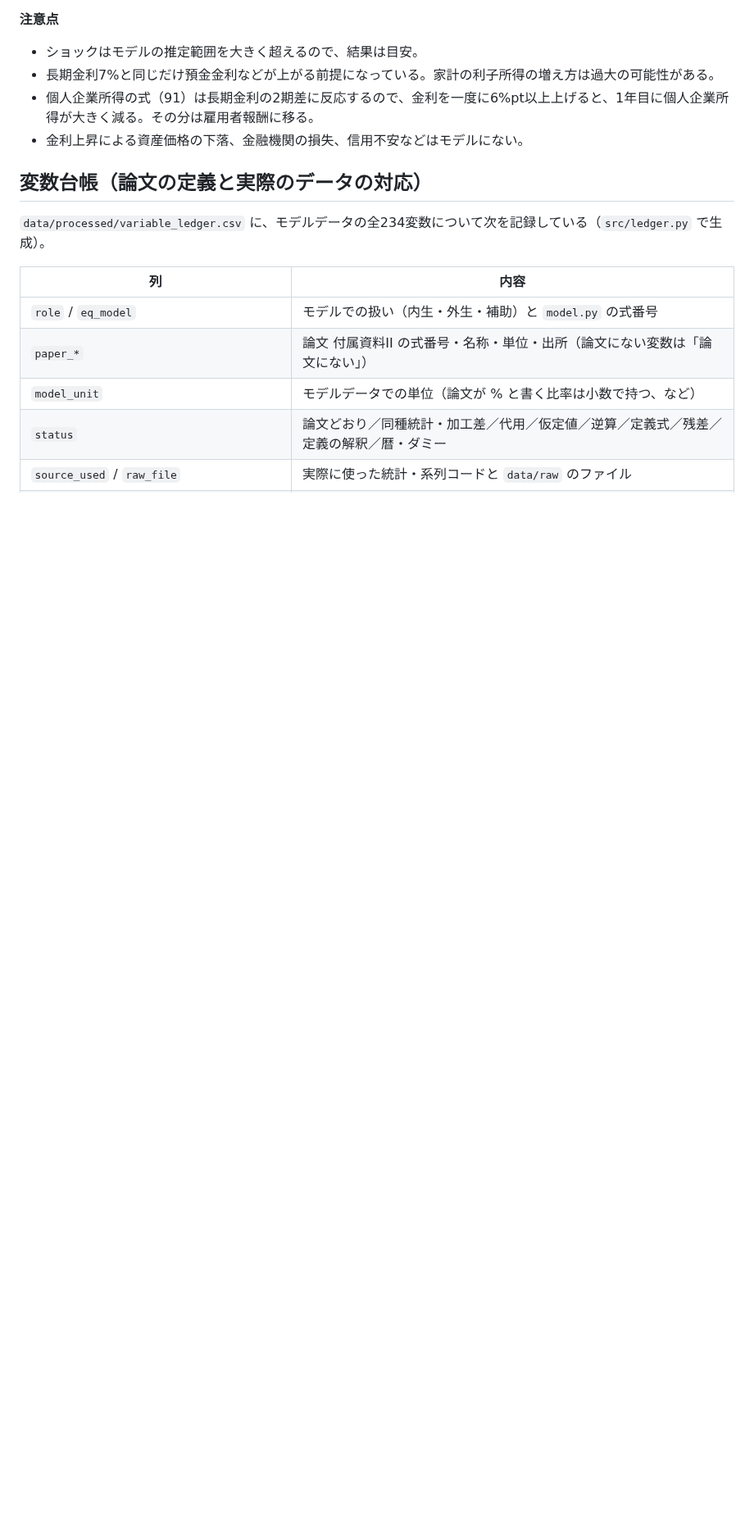
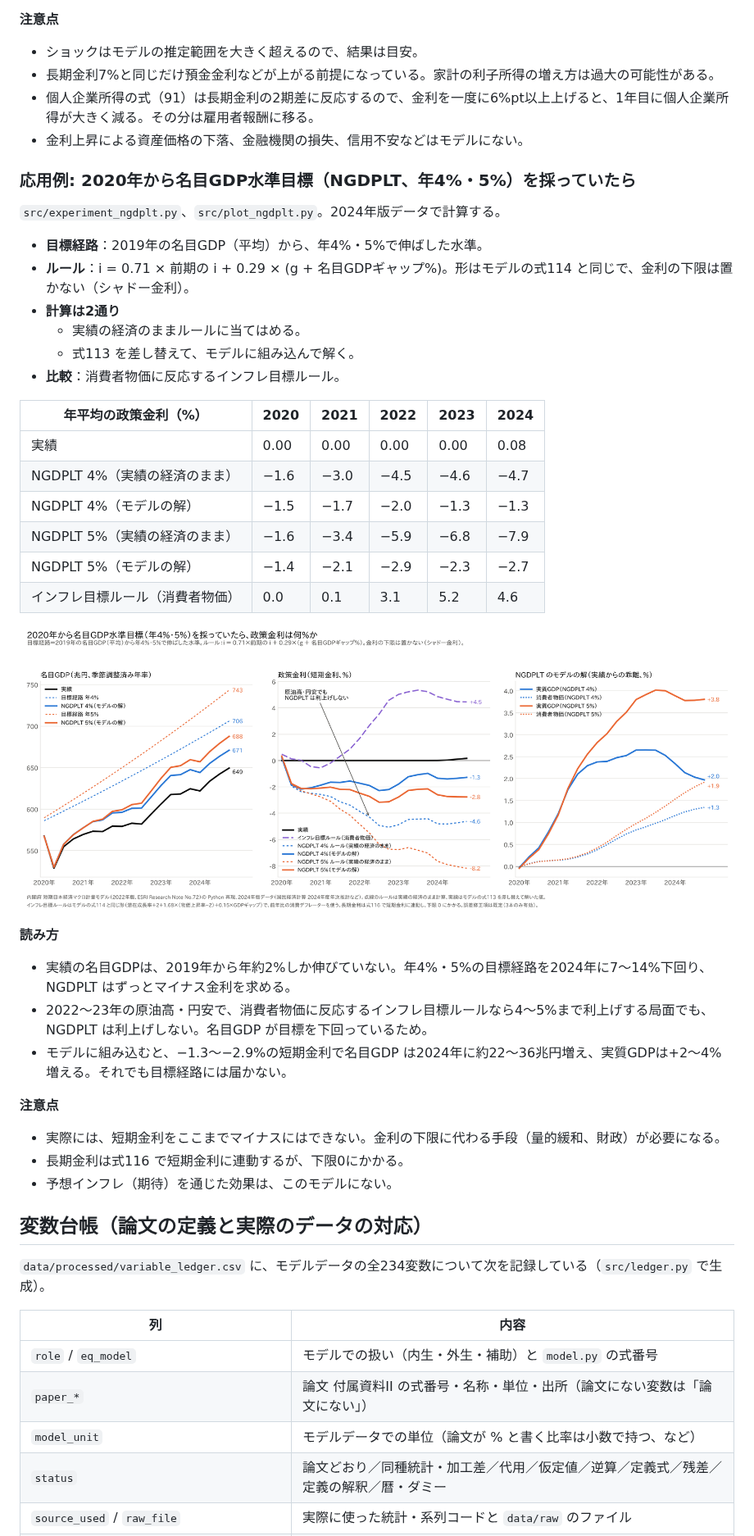
Before and after one commit to p72/esri-short-run-macro-model, a Markdown page: README.md, the part around one of its changes. Shown at 82% size. Drawn GitHub-style; pictures changed too: output/ngdplt.png (added); blank space fills up the shorter version.

Commit message:
名目GDP水準目標（2020年〜年4%・5%）の政策金利シミュレーションを追加
Co-Authored-By: Claude Opus 5.5 <noreply@anthropic.com>
Claude-Session: https://claude.ai/code/session_013ePjEtRrzquBdW4qa3Y9LD

```diff
--- a/README.md
+++ b/README.md
@@ -487,6 +488,37 @@ note 記事「[交易損失は賃金を下げるのか](https://github.com/p72/n
 - 個人企業所得の式（91）は長期金利の2期差に反応するので、金利を一度に6%pt以上上げると、1年目に個人企業所得が大きく減る。その分は雇用者報酬に移る。
 - 金利上昇による資産価格の下落、金融機関の損失、信用不安などはモデルにない。
 
+### 応用例: 2020年から名目GDP水準目標（NGDPLT、年4%・5%）を採っていたら
+
+`src/experiment_ngdplt.py`、`src/plot_ngdplt.py`。2024年版データで計算する。
+- **目標経路**：2019年の名目GDP（平均）から、年4%・5%で伸ばした水準。
+- **ルール**：i = 0.71 × 前期の i + 0.29 × (g + 名目GDPギャップ%)。形はモデルの式114 と同じで、金利の下限は置かない（シャドー金利）。
+- **計算は2通り**
+  - 実績の経済のままルールに当てはめる。
+  - 式113 を差し替えて、モデルに組み込んで解く。
+- **比較**：消費者物価に反応するインフレ目標ルール。
+
+| 年平均の政策金利（%） | 2020 | 2021 | 2022 | 2023 | 2024 |
+|---|---|---|---|---|---|
+| 実績 | 0.00 | 0.00 | 0.00 | 0.00 | 0.08 |
+| NGDPLT 4%（実績の経済のまま） | −1.6 | −3.0 | −4.5 | −4.6 | −4.7 |
+| NGDPLT 4%（モデルの解） | −1.5 | −1.7 | −2.0 | −1.3 | −1.3 |
+| NGDPLT 5%（実績の経済のまま） | −1.6 | −3.4 | −5.9 | −6.8 | −7.9 |
+| NGDPLT 5%（モデルの解） | −1.4 | −2.1 | −2.9 | −2.3 | −2.7 |
+| インフレ目標ルール（消費者物価） | 0.0 | 0.1 | 3.1 | 5.2 | 4.6 |
+
+![名目GDP水準目標](output/ngdplt.png)
+
+**読み方**
+- 実績の名目GDPは、2019年から年約2%しか伸びていない。年4%・5%の目標経路を2024年に7〜14%下回り、NGDPLT はずっとマイナス金利を求める。
+- 2022〜23年の原油高・円安で、消費者物価に反応するインフレ目標ルールなら4〜5%まで利上げする局面でも、NGDPLT は利上げしない。名目GDP が目標を下回っているため。
+- モデルに組み込むと、−1.3〜−2.9%の短期金利で名目GDP は2024年に約22〜36兆円増え、実質GDPは+2〜4%増える。それでも目標経路には届かない。
+
+**注意点**
+- 実際には、短期金利をここまでマイナスにはできない。金利の下限に代わる手段（量的緩和、財政）が必要になる。
+- 長期金利は式116 で短期金利に連動するが、下限0にかかる。
+- 予想インフレ（期待）を通じた効果は、このモデルにない。
+
 ## 変数台帳（論文の定義と実際のデータの対応）
 
 `data/processed/variable_ledger.csv` に、モデルデータの全234変数について次を記録している（`src/ledger.py` で生成）。
```
Also changed, not shown: other parts of README.md (+3 -0 lines), 4 other files.
